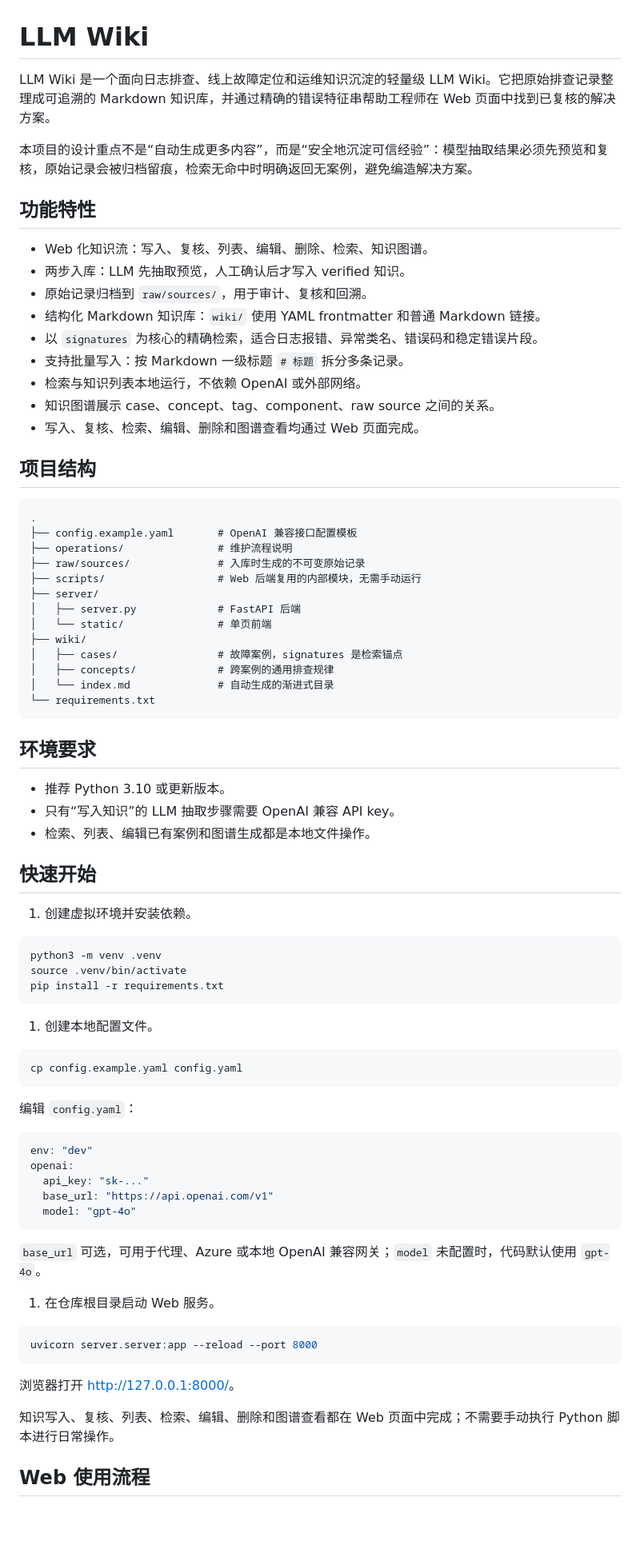
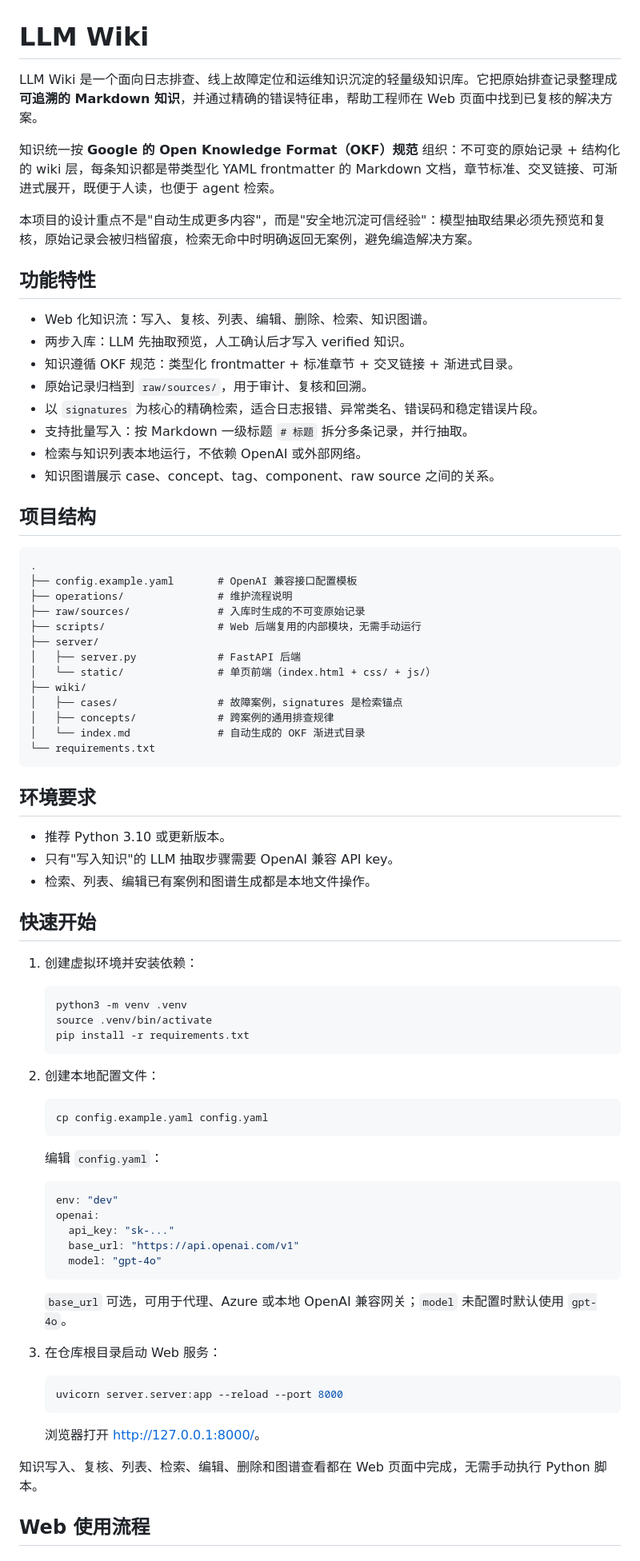
Before and after one commit to mossexplore/llm-wiki, a Markdown page: README.md, the part around one of its changes. Shown at 80% size. Rendered like a GitHub page; blank space fills up the shorter version.

````diff
--- a/README.md
+++ b/README.md
@@ -1,20 +1,21 @@
 # LLM Wiki
 
-LLM Wiki 是一个面向日志排查、线上故障定位和运维知识沉淀的轻量级 LLM Wiki。它把原始排查记录整理成可追溯的 Markdown 知识库，并通过精确的错误特征串帮助工程师在 Web 页面中找到已复核的解决方案。
+LLM Wiki 是一个面向日志排查、线上故障定位和运维知识沉淀的轻量级知识库。它把原始排查记录整理成**可追溯的 Markdown 知识**，并通过精确的错误特征串，帮助工程师在 Web 页面中找到已复核的解决方案。
 
-本项目的设计重点不是“自动生成更多内容”，而是“安全地沉淀可信经验”：模型抽取结果必须先预览和复核，原始记录会被归档留痕，检索无命中时明确返回无案例，避免编造解决方案。
+知识统一按 **Google 的 Open Knowledge Format（OKF）规范** 组织：不可变的原始记录 + 结构化的 wiki 层，每条知识都是带类型化 YAML frontmatter 的 Markdown 文档，章节标准、交叉链接、可渐进式展开，既便于人读，也便于 agent 检索。
+
+本项目的设计重点不是"自动生成更多内容"，而是"安全地沉淀可信经验"：模型抽取结果必须先预览和复核，原始记录会被归档留痕，检索无命中时明确返回无案例，避免编造解决方案。
 
 ## 功能特性
 
 - Web 化知识流：写入、复核、列表、编辑、删除、检索、知识图谱。
 - 两步入库：LLM 先抽取预览，人工确认后才写入 verified 知识。
+- 知识遵循 OKF 规范：类型化 frontmatter + 标准章节 + 交叉链接 + 渐进式目录。
 - 原始记录归档到 `raw/sources/`，用于审计、复核和回溯。
-- 结构化 Markdown 知识库：`wiki/` 使用 YAML frontmatter 和普通 Markdown 链接。
 - 以 `signatures` 为核心的精确检索，适合日志报错、异常类名、错误码和稳定错误片段。
-- 支持批量写入：按 Markdown 一级标题 `# 标题` 拆分多条记录。
+- 支持批量写入：按 Markdown 一级标题 `# 标题` 拆分多条记录，并行抽取。
 - 检索与知识列表本地运行，不依赖 OpenAI 或外部网络。
 - 知识图谱展示 case、concept、tag、component、raw source 之间的关系。
-- 写入、复核、检索、编辑、删除和图谱查看均通过 Web 页面完成。
 
 ## 项目结构
 
@@ -26,57 +27,57 @@ LLM Wiki 是一个面向日志排查、线上故障定位和运维知识沉淀
 ├── scripts/                  # Web 后端复用的内部模块，无需手动运行
 ├── server/
 │   ├── server.py             # FastAPI 后端
-│   └── static/               # 单页前端
+│   └── static/               # 单页前端（index.html + css/ + js/）
 ├── wiki/
 │   ├── cases/                # 故障案例，signatures 是检索锚点
 │   ├── concepts/             # 跨案例的通用排查规律
-│   └── index.md              # 自动生成的渐进式目录
+│   └── index.md              # 自动生成的 OKF 渐进式目录
 └── requirements.txt
 ```
 
 ## 环境要求
 
 - 推荐 Python 3.10 或更新版本。
-- 只有“写入知识”的 LLM 抽取步骤需要 OpenAI 兼容 API key。
+- 只有"写入知识"的 LLM 抽取步骤需要 OpenAI 兼容 API key。
 - 检索、列表、编辑已有案例和图谱生成都是本地文件操作。
 
 ## 快速开始
 
-1. 创建虚拟环境并安装依赖。
+1. 创建虚拟环境并安装依赖：
 
-```bash
-python3 -m venv .venv
-source .venv/bin/activate
-pip install -r requirements.txt
-```
+   ```bash
+   python3 -m venv .venv
+   source .venv/bin/activate
+   pip install -r requirements.txt
+   ```
 
-1. 创建本地配置文件。
+2. 创建本地配置文件：
 
-```bash
-cp config.example.yaml config.yaml
-```
+   ```bash
+   cp config.example.yaml config.yaml
+   ```
 
-编辑 `config.yaml`：
+   编辑 `config.yaml`：
 
-```yaml
-env: "dev"
-openai:
-  api_key: "sk-..."
-  base_url: "https://api.openai.com/v1"
-  model: "gpt-4o"
-```
+   ```yaml
+   env: "dev"
+   openai:
+     api_key: "sk-..."
+     base_url: "https://api.openai.com/v1"
+     model: "gpt-4o"
+   ```
 
-`base_url` 可选，可用于代理、Azure 或本地 OpenAI 兼容网关；`model` 未配置时，代码默认使用 `gpt-4o`。
+   `base_url` 可选，可用于代理、Azure 或本地 OpenAI 兼容网关；`model` 未配置时默认使用 `gpt-4o`。
 
-1. 在仓库根目录启动 Web 服务。
+3. 在仓库根目录启动 Web 服务：
 
-```bash
-uvicorn server.server:app --reload --port 8000
-```
+   ```bash
+   uvicorn server.server:app --reload --port 8000
+   ```
 
-浏览器打开 [http://127.0.0.1:8000/](http://127.0.0.1:8000/)。
+   浏览器打开 <http://127.0.0.1:8000/>。
 
-知识写入、复核、列表、检索、编辑、删除和图谱查看都在 Web 页面中完成；不需要手动执行 Python 脚本进行日常操作。
+知识写入、复核、列表、检索、编辑、删除和图谱查看都在 Web 页面中完成，无需手动执行 Python 脚本。
 
 ## Web 使用流程
 
````
Also changed, not shown: other parts of README.md (+37 -36 lines).
